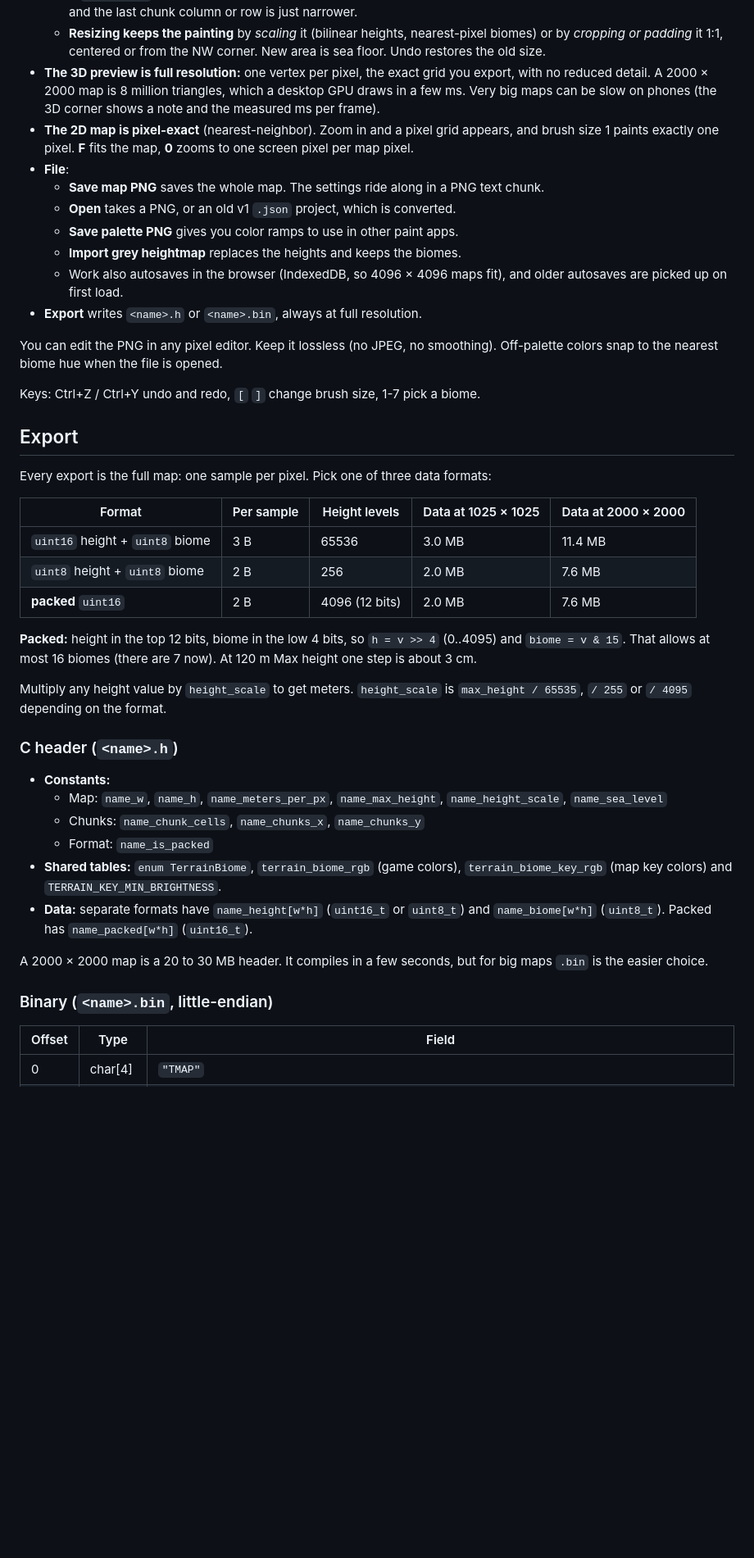
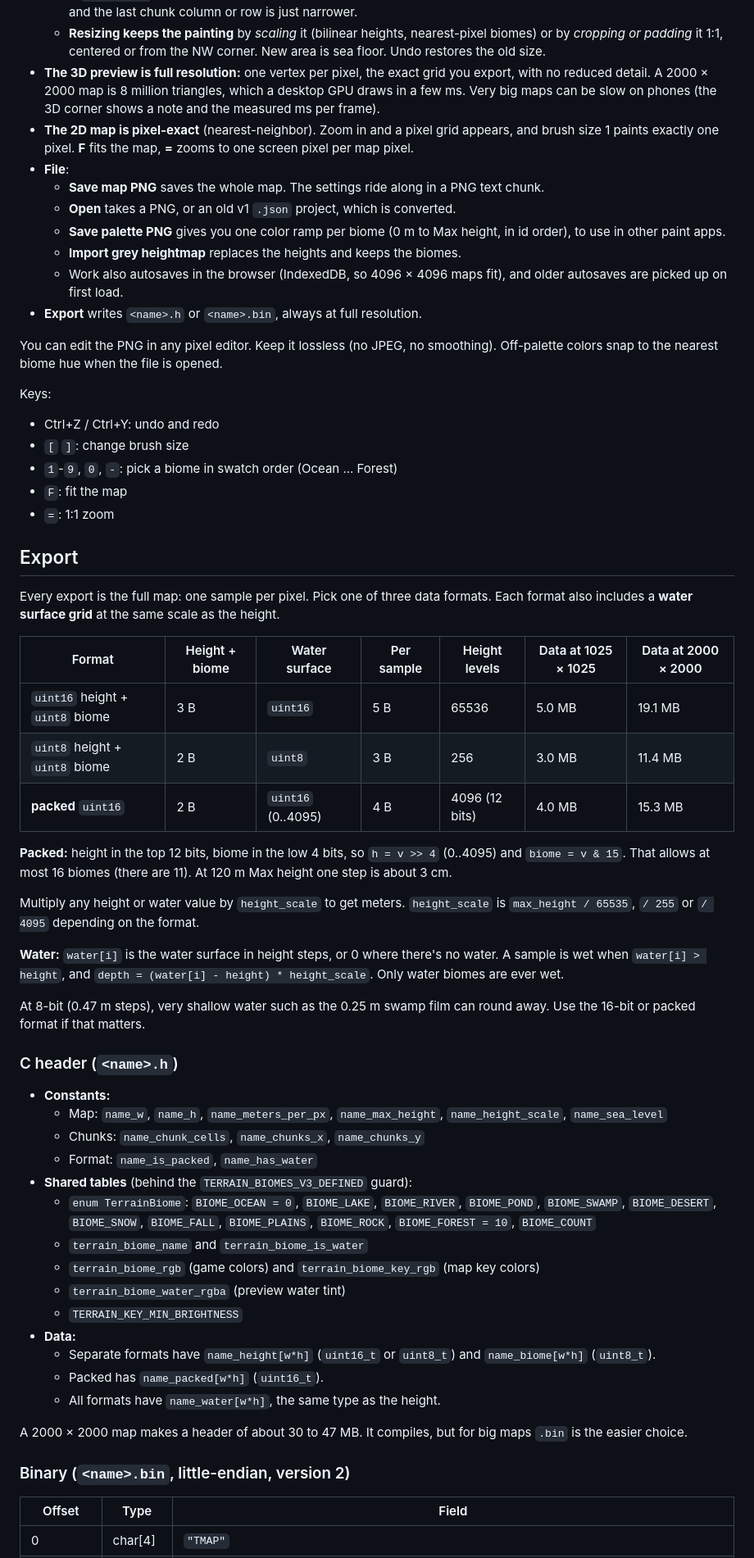
Before and after one commit to nhsoule/Terrain_Maker, a Markdown page: README.md, the part around the change printed below. Shown: that part at 82% size. Rendered like a GitHub page; blank space fills up the shorter version.

```diff
--- a/README.md
+++ b/README.md
@@ -39,45 +78,62 @@ Each pixel is one terrain vertex.
   - A live preview shows the new world size, chunk layout, data size and triangle count before you press **Apply size**. If `(size - 1)` doesn't divide by the chunk size, a hint names the nearest sizes that do. Uneven sizes still work, and the last chunk column or row is just narrower.
   - **Resizing keeps the painting** by *scaling* it (bilinear heights, nearest-pixel biomes) or by *cropping or padding* it 1:1, centered or from the NW corner. New area is sea floor. Undo restores the old size.
 - **The 3D preview is full resolution:** one vertex per pixel, the exact grid you export, with no reduced detail. A 2000 × 2000 map is 8 million triangles, which a desktop GPU draws in a few ms. Very big maps can be slow on phones (the 3D corner shows a note and the measured ms per frame).
-- **The 2D map is pixel-exact** (nearest-neighbor). Zoom in and a pixel grid appears, and brush size 1 paints exactly one pixel. **F** fits the map, **0** zooms to one screen pixel per map pixel.
+- **The 2D map is pixel-exact** (nearest-neighbor). Zoom in and a pixel grid appears, and brush size 1 paints exactly one pixel. **F** fits the map, **=** zooms to one screen pixel per map pixel.
 - **File**:
   - **Save map PNG** saves the whole map. The settings ride along in a PNG text chunk.
   - **Open** takes a PNG, or an old v1 `.json` project, which is converted.
-  - **Save palette PNG** gives you color ramps to use in other paint apps.
+  - **Save palette PNG** gives you one color ramp per biome (0 m to Max height, in id order), to use in other paint apps.
   - **Import grey heightmap** replaces the heights and keeps the biomes.
   - Work also autosaves in the browser (IndexedDB, so 4096 × 4096 maps fit), and older autosaves are picked up on first load.
 - **Export** writes `<name>.h` or `<name>.bin`, always at full resolution.
 
 You can edit the PNG in any pixel editor. Keep it lossless (no JPEG, no smoothing). Off-palette colors snap to the nearest biome hue when the file is opened.
 
-Keys: Ctrl+Z / Ctrl+Y undo and redo, `[` `]` change brush size, 1-7 pick a biome.
+Keys:
+- Ctrl+Z / Ctrl+Y: undo and redo
+- `[` `]`: change brush size
+- `1`-`9`, `0`, `-`: pick a biome in swatch order (Ocean ... Forest)
+- `F`: fit the map
+- `=`: 1:1 zoom
 
 ## Export
 
-Every export is the full map: one sample per pixel. Pick one of three data formats:
+Every export is the full map: one sample per pixel. Pick one of three data formats. Each format also includes a **water surface grid** at the same scale as the height.
 
-| Format | Per sample | Height levels | Data at 1025 × 1025 | Data at 2000 × 2000 |
-|---|---|---|---|---|
-| `uint16` height + `uint8` biome | 3 B | 65536 | 3.0 MB | 11.4 MB |
-| `uint8` height + `uint8` biome | 2 B | 256 | 2.0 MB | 7.6 MB |
-| **packed** `uint16` | 2 B | 4096 (12 bits) | 2.0 MB | 7.6 MB |
+| Format | Height + biome | Water surface | Per sample | Height levels | Data at 1025 × 1025 | Data at 2000 × 2000 |
+|---|---|---|---|---|---|---|
+| `uint16` height + `uint8` biome | 3 B | `uint16` | 5 B | 65536 | 5.0 MB | 19.1 MB |
+| `uint8` height + `uint8` biome | 2 B | `uint8` | 3 B | 256 | 3.0 MB | 11.4 MB |
+| **packed** `uint16` | 2 B | `uint16` (0..4095) | 4 B | 4096 (12 bits) | 4.0 MB | 15.3 MB |
 
-**Packed:** height in the top 12 bits, biome in the low 4 bits, so `h = v >> 4` (0..4095) and `biome = v & 15`. That allows at most 16 biomes (there are 7 now). At 120 m Max height one step is about 3 cm.
+**Packed:** height in the top 12 bits, biome in the low 4 bits, so `h = v >> 4` (0..4095) and `biome = v & 15`. That allows at most 16 biomes (there are 11). At 120 m Max height one step is about 3 cm.
 
-Multiply any height value by `height_scale` to get meters. `height_scale` is `max_height / 65535`, `/ 255` or `/ 4095` depending on the format.
+Multiply any height or water value by `height_scale` to get meters. `height_scale` is `max_height / 65535`, `/ 255` or `/ 4095` depending on the format.
+
+**Water:** `water[i]` is the water surface in height steps, or 0 where there's no water. A sample is wet when `water[i] > height`, and `depth = (water[i] - height) * height_scale`. Only water biomes are ever wet.
+
+At 8-bit (0.47 m steps), very shallow water such as the 0.25 m swamp film can round away. Use the 16-bit or packed format if that matters.
 
 ### C header (`<name>.h`)
 
 - **Constants:**
   - Map: `name_w`, `name_h`, `name_meters_per_px`, `name_max_height`, `name_height_scale`, `name_sea_level`
   - Chunks: `name_chunk_cells`, `name_chunks_x`, `name_chunks_y`
-  - Format: `name_is_packed`
-- **Shared tables:** `enum TerrainBiome`, `terrain_biome_rgb` (game colors), `terrain_biome_key_rgb` (map key colors) and `TERRAIN_KEY_MIN_BRIGHTNESS`.
-- **Data:** separate formats have `name_height[w*h]` (`uint16_t` or `uint8_t`) and `name_biome[w*h]` (`uint8_t`). Packed has `name_packed[w*h]` (`uint16_t`).
+  - Format: `name_is_packed`, `name_has_water`
+- **Shared tables** (behind the `TERRAIN_BIOMES_V3_DEFINED` guard):
+  - `enum TerrainBiome`: `BIOME_OCEAN = 0`, `BIOME_LAKE`, `BIOME_RIVER`, `BIOME_POND`, `BIOME_SWAMP`, `BIOME_DESERT`, `BIOME_SNOW`, `BIOME_FALL`, `BIOME_PLAINS`, `BIOME_ROCK`, `BIOME_FOREST = 10`, `BIOME_COUNT`
+  - `terrain_biome_name` and `terrain_biome_is_water`
+  - `terrain_biome_rgb` (game colors) and `terrain_biome_key_rgb` (map key colors)
+  - `terrain_biome_water_rgba` (preview water tint)
+  - `TERRAIN_KEY_MIN_BRIGHTNESS`
+- **Data:**
+  - Separate formats have `name_height[w*h]` (`uint16_t` or `uint8_t`) and `name_biome[w*h]` (`uint8_t`).
+  - Packed has `name_packed[w*h]` (`uint16_t`).
+  - All formats have `name_water[w*h]`, the same type as the height.
 
-A 2000 × 2000 map is a 20 to 30 MB header. It compiles in a few seconds, but for big maps `.bin` is the easier choice.
+A 2000 × 2000 map makes a header of about 30 to 47 MB. It compiles, but for big maps `.bin` is the easier choice.
 
-### Binary (`<name>.bin`, little-endian)
+### Binary (`<name>.bin`, little-endian, version 2)
 
 | Offset | Type | Field |
 |---|---|---|
```
Also changed, not shown: other parts of README.md (+73 -17 lines), screenshot.png, 1 other file.
